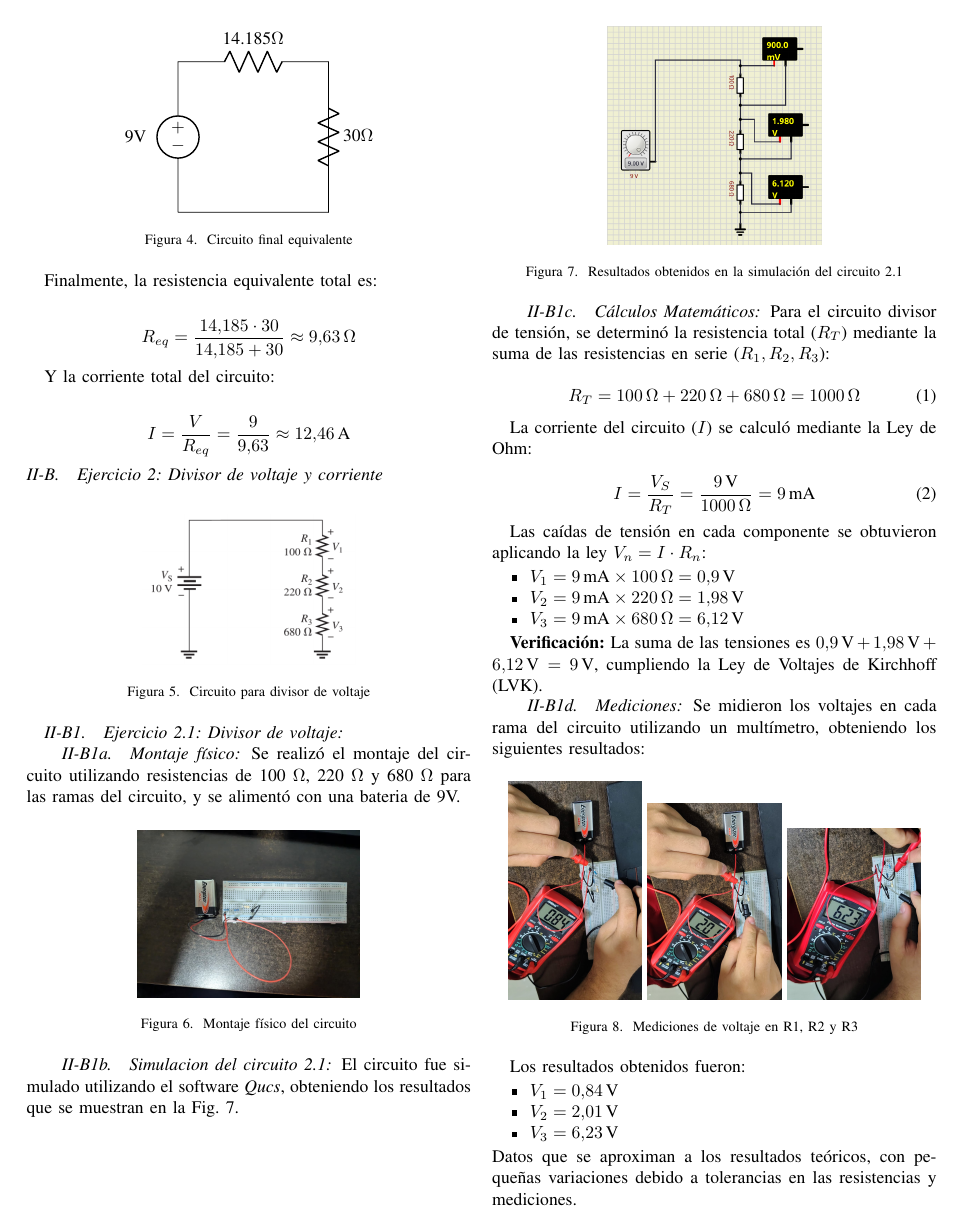
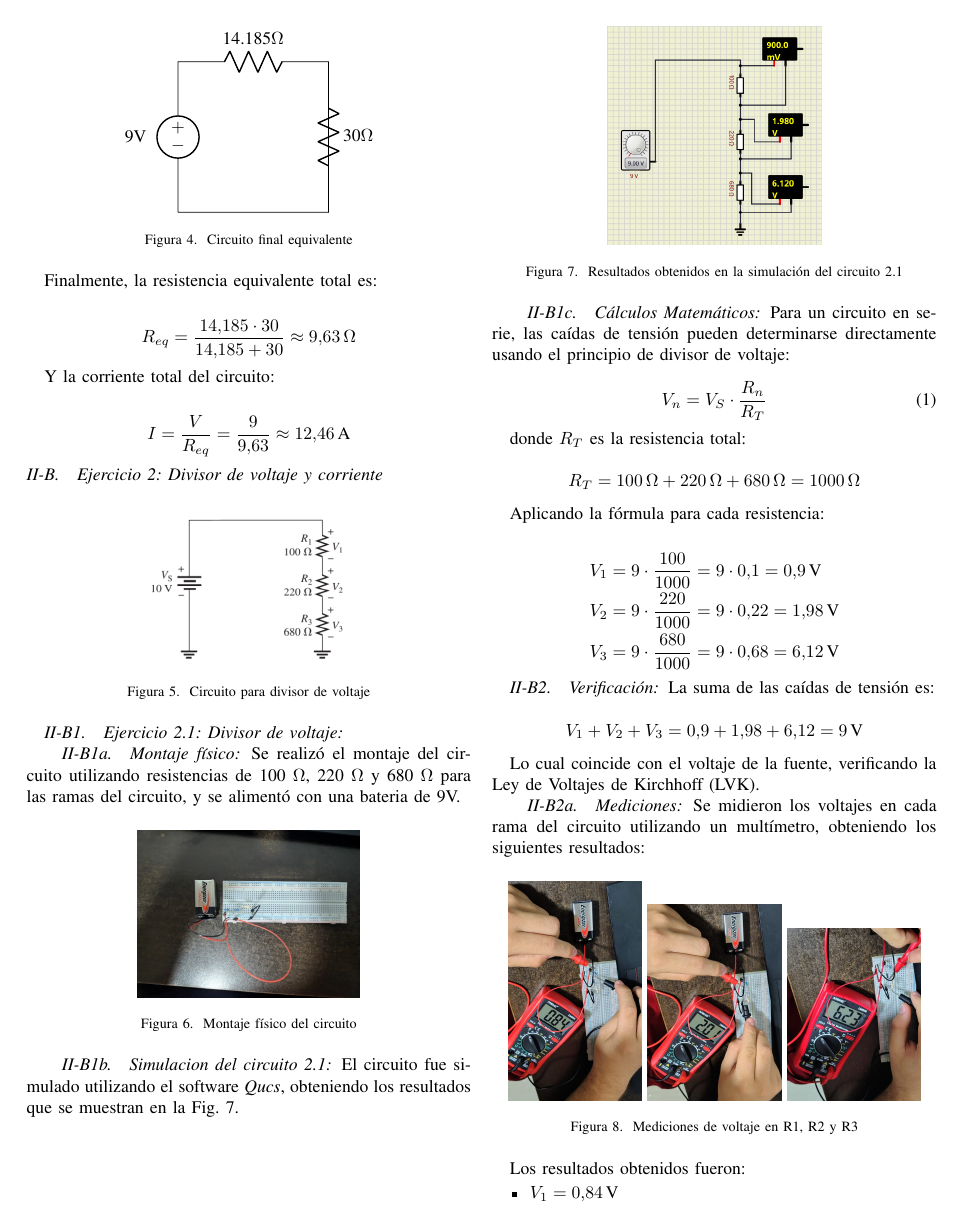
Before and after one commit to KevinRCorrales/tex_informes, a LaTeX paper (fisica/momento2/grupo7.tex): page 2 of 5. Compiled offline with pdfLaTeX.

Commit message:
Imagenes y contenido
Co-authored-by: MauroJaramillo <mauro.jaramillo@campusucc.edu.co>

```diff
--- a/fisica/momento2/grupo7.tex
+++ b/fisica/momento2/grupo7.tex
@@ -196,29 +196,35 @@ muestran en la Fig.~\ref{fig:sim2_1}.
 \end{figure}
 
 \paragraph{Cálculos Matemáticos}
-Para el circuito divisor de tensión, se determinó la resistencia total ($R_T$) mediante
-la suma de las resistencias en serie ($R_1, R_2, R_3$):
+Para un circuito en serie, las caídas de tensión pueden determinarse directamente usando el
+principio de divisor de voltaje:
 
 \begin{equation}
-    R_T = 100\,\Omega + 220\,\Omega + 680\,\Omega = 1000\,\Omega
+V_n = V_S \cdot \frac{R_n}{R_T}
 \end{equation}
 
-La corriente del circuito ($I$) se calculó mediante la Ley de Ohm:
+donde $R_T$ es la resistencia total:
 
-\begin{equation}
-    I = \frac{V_S}{R_T} = \frac{9\,\text{V}}{1000\,\Omega} = 9\,\text{mA}
-\end{equation}
+\begin{equation*}
+R_T = 100\,\Omega + 220\,\Omega + 680\,\Omega = 1000\,\Omega
+\end{equation*}
 
-Las caídas de tensión en cada componente se obtuvieron aplicando la ley $V_n = I \cdot R_n$:
+Aplicando la fórmula para cada resistencia:
 
-\begin{itemize}
-    \item $V_1 = 9\,\text{mA} \times 100\,\Omega = 0.9\,\text{V}$
-    \item $V_2 = 9\,\text{mA} \times 220\,\Omega = 1.98\,\text{V}$
-    \item $V_3 = 9\,\text{mA} \times 680\,\Omega = 6.12\,\text{V}$
-\end{itemize}
+\begin{align*}
+V_1 &= 9 \cdot \frac{100}{1000} = 9 \cdot 0.1 = 0.9\,\text{V} \\
+V_2 &= 9 \cdot \frac{220}{1000} = 9 \cdot 0.22 = 1.98\,\text{V} \\
+V_3 &= 9 \cdot \frac{680}{1000} = 9 \cdot 0.68 = 6.12\,\text{V}
+\end{align*}
 
-\textbf{Verificación:} La suma de las tensiones es $0.9\,\text{V} + 1.98\,\text{V} + 6.12\,\text{V} =
-9\,\text{V}$, cumpliendo la Ley de Voltajes de Kirchhoff (LVK).
+\subsubsection{Verificación}
+La suma de las caídas de tensión es:
+
+\begin{equation*}
+V_1 + V_2 + V_3 = 0.9 + 1.98 + 6.12 = 9\,\text{V}
+\end{equation*}
+
+Lo cual coincide con el voltaje de la fuente, verificando la Ley de Voltajes de Kirchhoff (LVK).
 
 \paragraph{Mediciones}
 Se midieron los voltajes en cada rama del circuito utilizando un multímetro,
```
Also changed, not shown: fisica/momento2/assets/medicion2_2_R1.jpeg (added), fisica/momento2/assets/medicion2_2_R2.jpeg (added), fisica/momento2/assets/medicion2_2_R3.jpeg (added), fisica/momento2/assets/simulacion3-1.png (added), fisica/momento2/assets/simulacion3-2.png (added), fisica/momento2/grupo7.tex (53 more changed lines), 2 other files.
